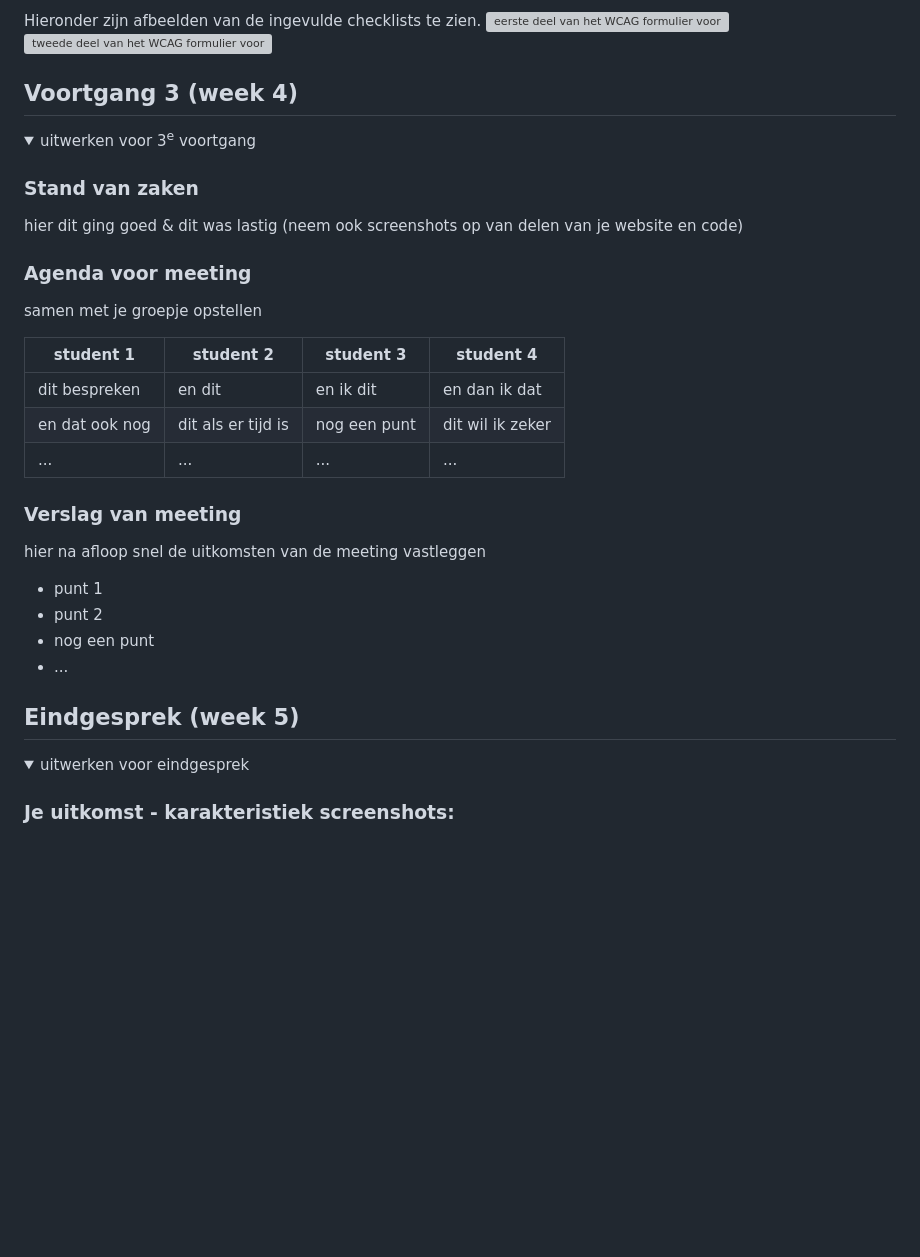
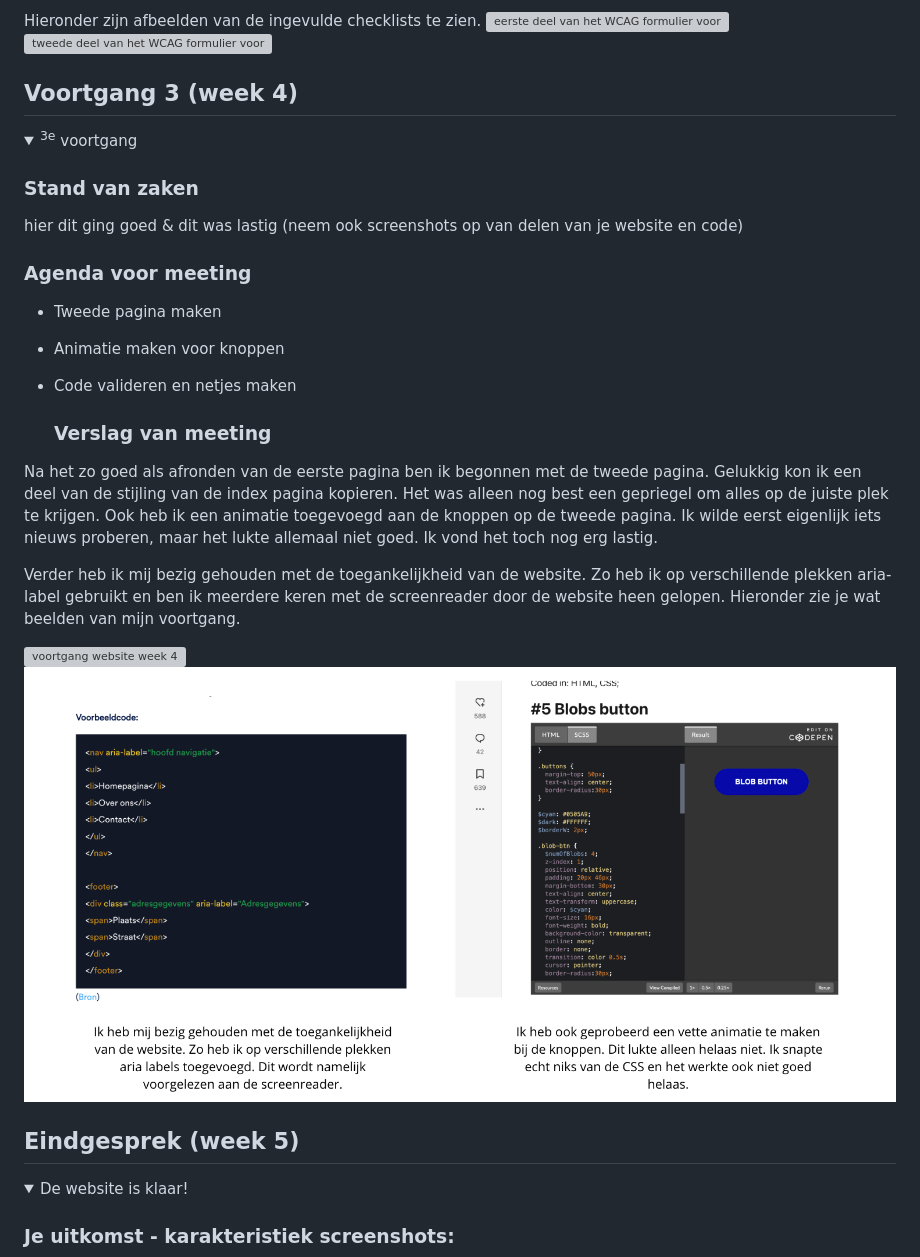
Before and after one commit to esthervdijk/frontendvak, a Markdown page: README.md, the part around the change printed below. Drawn GitHub-style; pictures changed too: readme-images/voortgang4.png (added); folded sections open; blank space fills up the shorter version; grey boxes are pictures that could not be loaded.

```diff
--- a/README.md
+++ b/README.md
@@ -179,34 +179,28 @@ Punten:
 
 
 
-
-
 ## Voortgang 3 (week 4)
 
-<details>
-  <summary>uitwerken voor 3<sup>e</sup> voortgang</summary>
+<details open>
+  <summary><sup>3e</sup> voortgang</summary>
 
   ### Stand van zaken
   hier dit ging goed & dit was lastig (neem ook screenshots op van delen van je website en code)
 
 
   ### Agenda voor meeting
-  samen met je groepje opstellen
-
-  | student 1      | student 2          | student 3    | student 4        |
-  | ---            | ---                | ---          | ---              |
-  | dit bespreken  | en dit             | en ik dit    | en dan ik dat    |
-  | en dat ook nog | dit als er tijd is | nog een punt | dit wil ik zeker |
-  | ...            | ...                | ...          | ...              |
+- Tweede pagina maken
+- Animatie maken voor knoppen
+- Code valideren en netjes maken
 
 
   ### Verslag van meeting
-  hier na afloop snel de uitkomsten van de meeting vastleggen
+Na het zo goed als afronden van de eerste pagina ben ik begonnen met de tweede pagina. Gelukkig kon ik een deel van de stijling van de index pagina kopieren. Het was alleen nog best een gepriegel om alles op de juiste plek te krijgen. Ook heb ik een animatie toegevoegd aan de knoppen op de tweede pagina. Ik wilde eerst eigenlijk iets nieuws proberen, maar het lukte allemaal niet goed. Ik vond het toch nog erg lastig.
 
-  - punt 1
-  - punt 2
-  - nog een punt
-  - ...
+Verder heb ik mij bezig gehouden met de toegankelijkheid van de website. Zo heb ik op verschillende plekken aria-label gebruikt en ben ik meerdere keren met de screenreader door de website heen gelopen. Hieronder zie je wat beelden van mijn voortgang.
+
+  <img src="./readme-images/voortgang3.png" with="375px" alt="voortgang website week 4">
+  <img src="./readme-images/voortgang4.png" with="375px" alt="toegankelijkheid en animatie knop">
 
 </details>
 
@@ -216,7 +210,7 @@ Punten:
 
 ## Eindgesprek (week 5)
 
-<details>
-  <summary>uitwerken voor eindgesprek</summary>
+<details open>
+  <summary>De website is klaar!</summary>
 
   ### Je uitkomst - karakteristiek screenshots:
```
Also changed, not shown: other parts of README.md (+15 -20 lines), readme-images/geleerd.png (added), readme-images/lastig.png (added), 3 other files.
